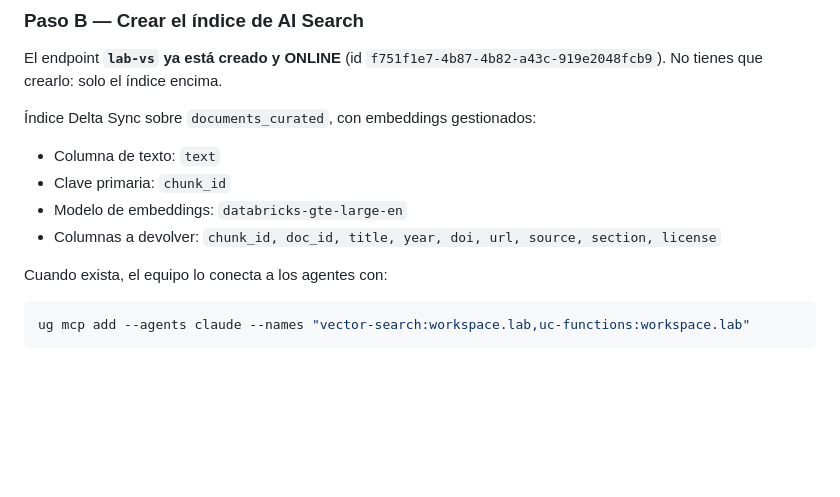
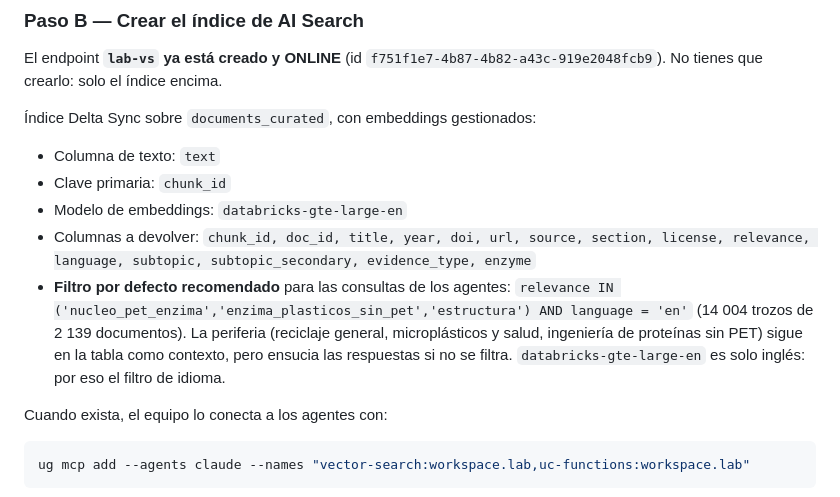
Before and after one commit to joseraulsoriano/hack-databricks, a Markdown page: docs/CURACION.md, the part around the change. Drawn GitHub-style; blank space fills up the shorter version.

```diff
--- a/docs/CURACION.md
+++ b/docs/CURACION.md
@@ -138,7 +138,13 @@ No tienes que crearlo: solo el índice encima.
 - Columna de texto: `text`
 - Clave primaria: `chunk_id`
 - Modelo de embeddings: `databricks-gte-large-en`
-- Columnas a devolver: `chunk_id, doc_id, title, year, doi, url, source, section, license`
+- Columnas a devolver: `chunk_id, doc_id, title, year, doi, url, source, section, license,
+  relevance, language, subtopic, subtopic_secondary, evidence_type, enzyme`
+- **Filtro por defecto recomendado** para las consultas de los agentes:
+  `relevance IN ('nucleo_pet_enzima','enzima_plasticos_sin_pet','estructura') AND language = 'en'`
+  (14 004 trozos de 2 139 documentos). La periferia (reciclaje general, microplásticos y salud,
+  ingeniería de proteínas sin PET) sigue en la tabla como contexto, pero ensucia las respuestas
+  si no se filtra. `databricks-gte-large-en` es solo inglés: por eso el filtro de idioma.
 
 Cuando exista, el equipo lo conecta a los agentes con:
 
```
Also changed, not shown: README.md (+1 -1 lines), docs/SUBTEMAS.md (added, +63 -0 lines).
